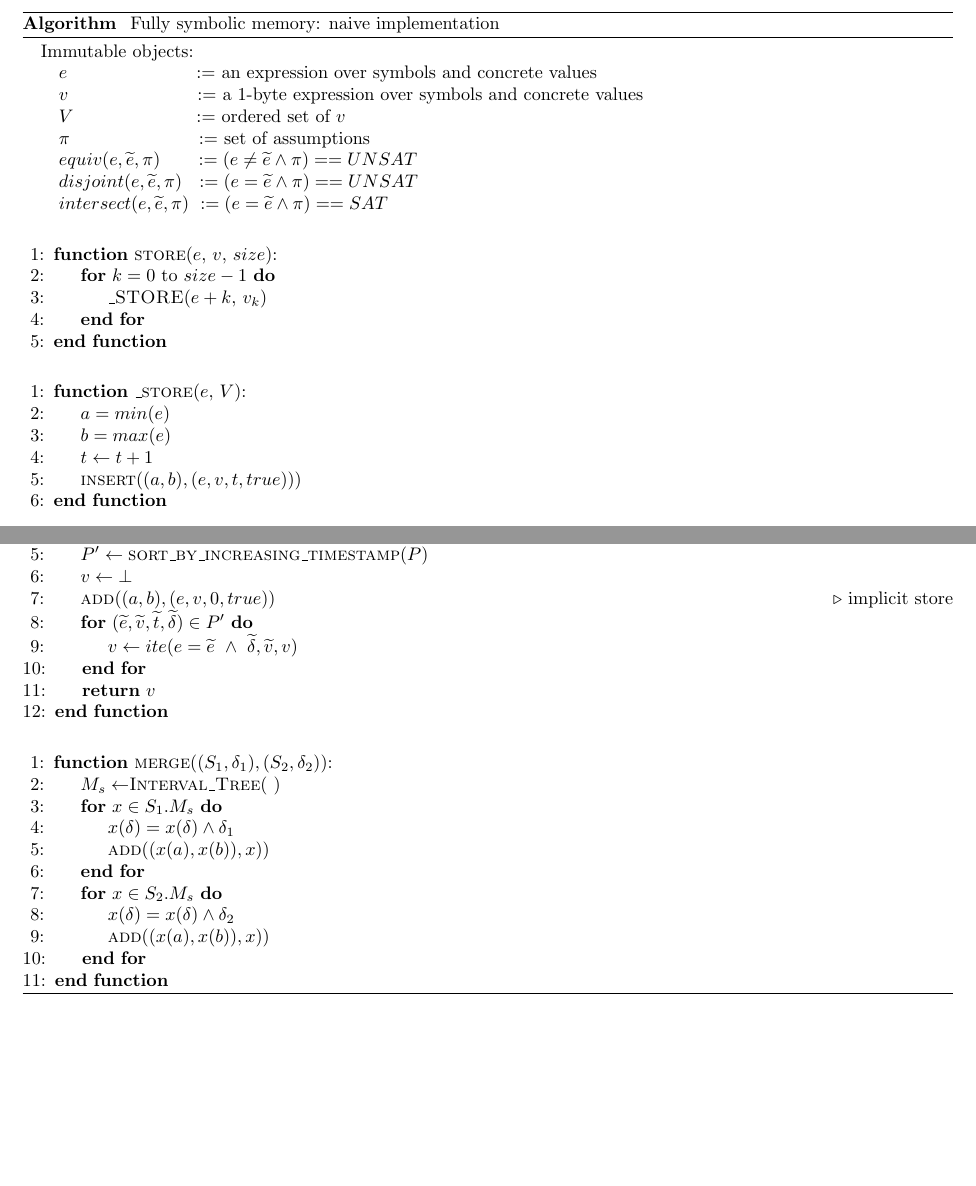
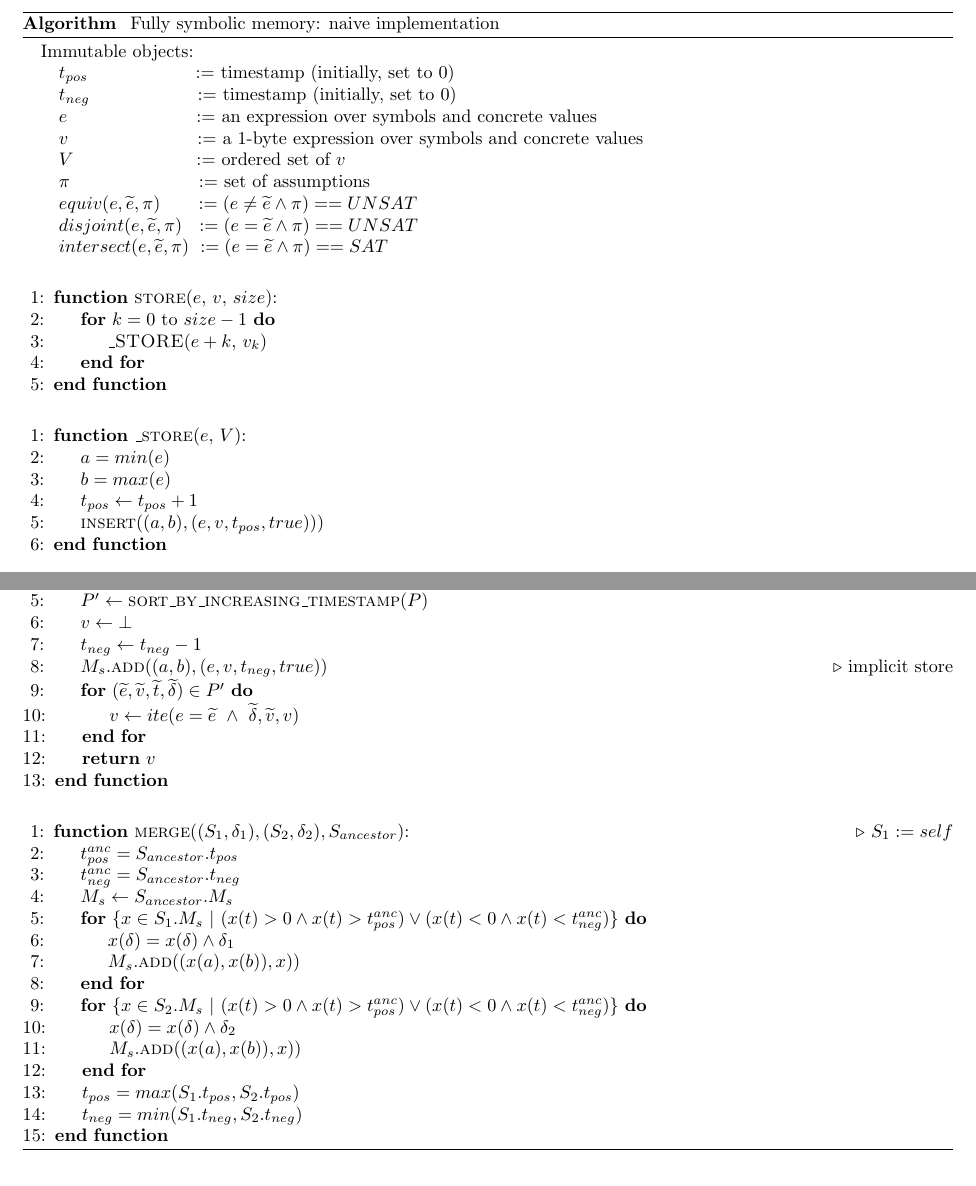
Before and after one commit to season-lab/memsight, a LaTeX document (pseudocode/naive-v4/main.tex): two parts of pages 1 and 2 of 2, joined at a grey line, cut so that both start at the same text. Compiled offline with pdfLaTeX.

Commit message:
updated pseudocode naive v4

```diff
--- a/pseudocode/naive-v4/main.tex
+++ b/pseudocode/naive-v4/main.tex
@@ -33,6 +33,8 @@
   \begin{algorithmic}
   	\State Immutable objects:
   	%\State $~~M_s~~~~~~~~~~~~~~~~~~~:= \{(e,v)\}$
+  	\State $~~~t_{pos}~~~~~~~~~~~~~~~\,\,~:=$ timestamp (initially, set to 0)
+  	\State $~~~t_{neg}~~~~~~~~~~~~~~~\,\,~:=$ timestamp (initially, set to 0)
   	\State $~~~e~~~~~~~~~~~~~~~~~~~\,~:=$ an expression over symbols and concrete values
   	\State $~~~v~~~~~~~~~~~~~~~~~~~~\,:=$ a 1-byte expression over symbols and concrete values
   	\State $~~~V~~~~~~~~~~~~~~~~~~~\,:=$ ordered set of $v$
@@ -60,8 +62,8 @@
 
 		\State $a = min(e$)
 		\State $b = max(e$)
-		\State $t \leftarrow t + 1$
-		\State \Call{insert}{($a, b), (e, v, t, true)$)}
+		\State $t_{pos} \leftarrow t_{pos} + 1$
+		\State \Call{insert}{($a, b), (e, v, t_{pos}, true)$)}
 
 	\EndFunction
   \end{algorithmic}
@@ -119,7 +121,8 @@
 		\State $P' \leftarrow \Call{sort\_by\_increasing\_timestamp}{P}$
 
 		\State $v \leftarrow \bot$
-		\State \Call{add}{($a, b), (e, v, 0, true)$} \Comment{implicit store}
+		\State $t_{neg} \leftarrow t_{neg} - 1$
+		\State $M_s.$\Call{add}{($a, b), (e, v, t_{neg}, true)$} \Comment{implicit store}
 
 		\For {$(\widetilde{e}, \widetilde{v}, \widetilde{t}, \widetilde{\delta}) \in P'$}
 			\State $v \leftarrow ite(e = \widetilde{e}~\wedge~\widetilde{\delta}, \widetilde{v}, v) $
@@ -132,17 +135,26 @@
   \bigskip
 
   \begin{algorithmic}[1]
-	\Function{merge}{$(S_1, \delta_1), (S_2, \delta_2)$}:
+	\Function{merge}{$(S_1, \delta_1), (S_2, \delta_2), S_{ancestor}$}: \Comment{$S_1 := self$}
 
-		\State $M_s \leftarrow $\Call{Interval\_Tree}{~}
-		\For {$x \in S_{1}.M_s$}
+		\State $t_{pos}^{anc} = S_{ancestor}.t_{pos}$
+		\State $t_{neg}^{anc} = S_{ancestor}.t_{neg}$
+
+		\State $M_s \leftarrow S_{ancestor}.M_s$
+
+		\For {$\{x \in S_{1}.M_s~|~(x(t) > 0 \wedge x(t) > t_{pos}^{anc}) \vee (x(t) < 0 \wedge x(t) < t_{neg}^{anc})\}$}
 			\State $x(\delta) = x(\delta) \wedge \delta_1$
-			\State \Call{add}{($x(a), x(b)), x$)}
+			\State $M_s.$\Call{add}{($x(a), x(b)), x$)}
 		\EndFor
-		\For {$x \in S_{2}.M_s$}
+
+		\For {$\{x \in S_{2}.M_s~|~(x(t) > 0 \wedge x(t) > t_{pos}^{anc}) \vee (x(t) < 0 \wedge x(t) < t_{neg}^{anc})\}$}
 			\State $x(\delta) = x(\delta) \wedge \delta_2$
-			\State \Call{add}{($x(a), x(b)), x$)}
+			\State $M_s.$\Call{add}{($x(a), x(b)), x$)}
 		\EndFor
+
+		\State $t_{pos} = max(S_1.t_{pos}, S_2.t_{pos})$
+		\State $t_{neg} = min(S_1.t_{neg}, S_2.t_{neg})$
+
 	\EndFunction
   \end{algorithmic}
 
```
Also changed, not shown: pseudocode/naive-v4/main.pdf, pseudocode/naive-v4/main.tex (2 more changed lines), 1 other file.
